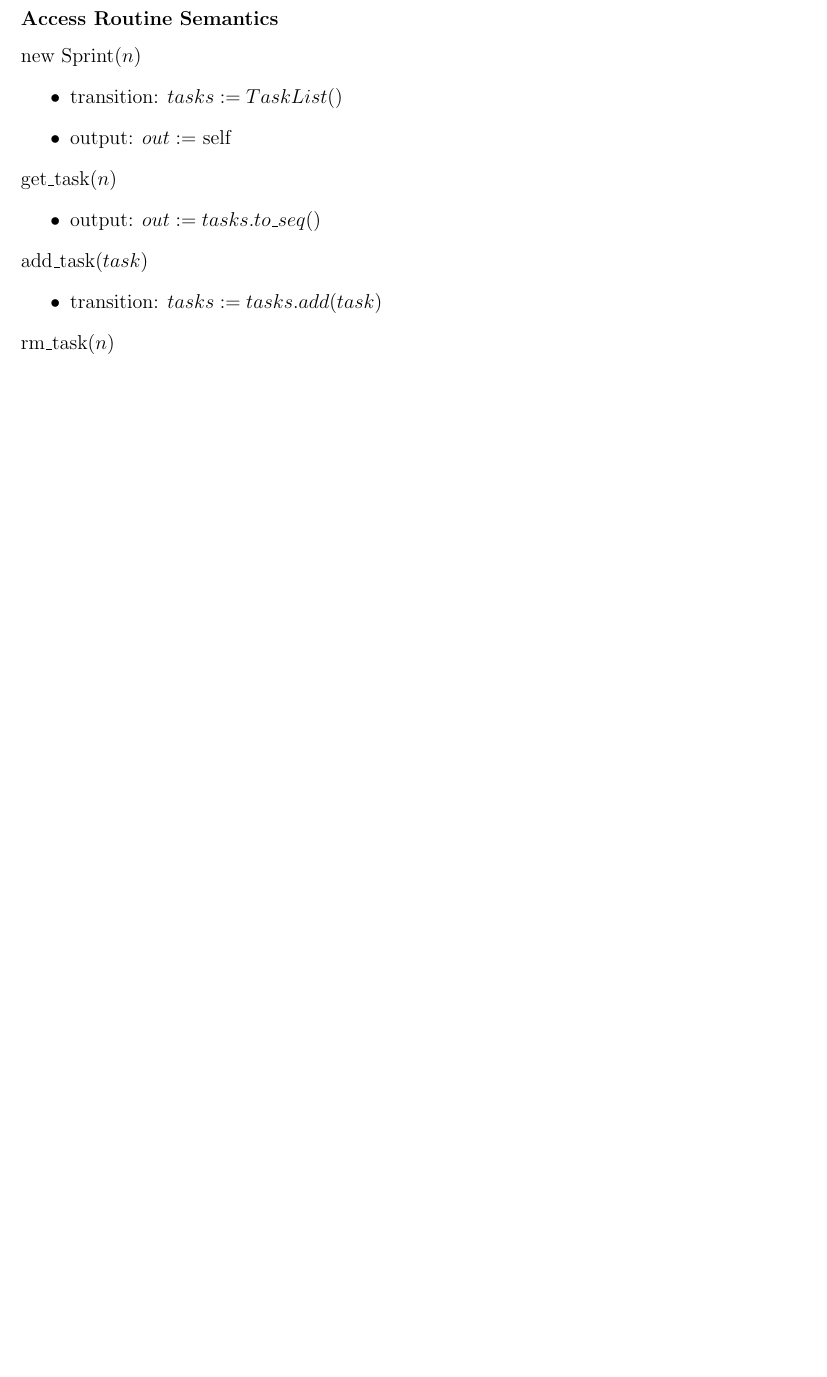
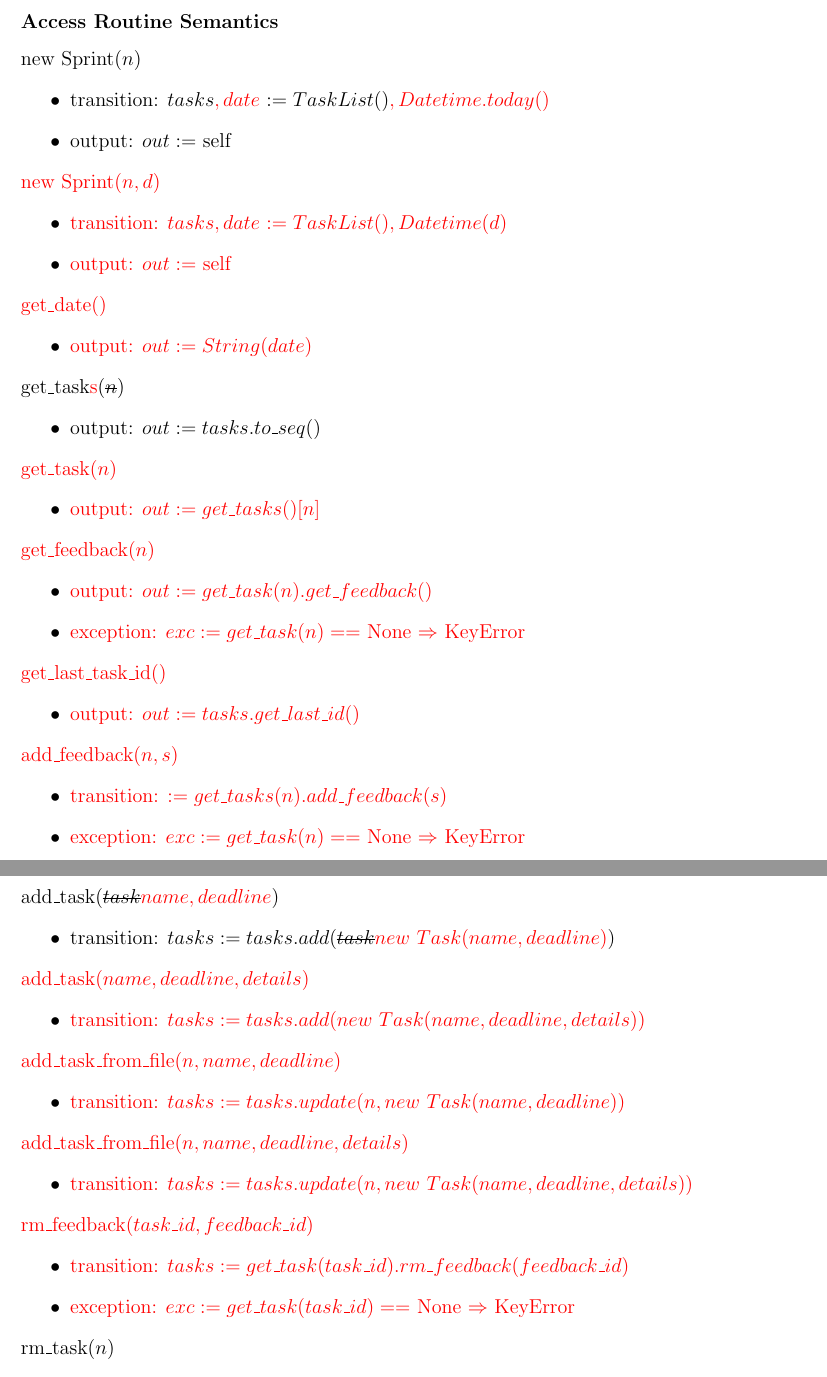
Before and after one commit to arkinmodi/ScrumBot, a LaTeX document (Doc/Design/MIS/MIS.tex): part of page 23 of 27 before the commit and two parts of pages 23 and 24 of 28 after it, the two joined at a grey line, cut so that both start at the same text, the shorter picture padded with empty space. Compiled offline with pdfLaTeX.

Commit message:
fixes and MIS sprint

```diff
--- a/Doc/Design/MIS/MIS.tex
+++ b/Doc/Design/MIS/MIS.tex
@@ -902,18 +921,72 @@ None
 \subsubsection*{Access Routine Semantics}
 \noindent new Sprint($n$)
 \begin{itemize}
-    \item transition: $tasks := TaskList()$
+    \item transition: $tasks$\textcolor{red}{$, date$} $:= TaskList()$\textcolor{red}{$, Datetime.today()$}
     \item output: $out :=$ self
 \end{itemize}
 
-\noindent get\_task($n$)
+\noindent \textcolor{red}{new Sprint($n, d$)}
+\begin{itemize}
+    \item \textcolor{red}{transition: $tasks$\textcolor{red}{$, date$} $:= TaskList()$\textcolor{red}{$, Datetime(d)$}}
+    \item \textcolor{red}{output: $out :=$ self}
+\end{itemize}
+
+\noindent \textcolor{red}{get\_date()}
+\begin{itemize}
+    \item \textcolor{red}{output: $out := String(date)$}
+\end{itemize}
+
+\noindent get\_task\textcolor{red}{s}(\sout{$n$})
 \begin{itemize}
     \item output: $out := tasks.to\_seq()$
 \end{itemize}
 
-\noindent add\_task($task$)
+\noindent \textcolor{red}{get\_task($n$)}
 \begin{itemize}
-    \item transition: $tasks := tasks.add(task)$
+    \item \textcolor{red}{output: $out := get\_tasks()[n]$}
+\end{itemize}
+
+\noindent \textcolor{red}{get\_feedback($n$)}
+\begin{itemize}
+    \item \textcolor{red}{output: $out := get\_task(n).get\_feedback()$}
+    \item \textcolor{red}{exception: $exc := get\_task(n) ==$ None $\Rightarrow$ KeyError}
+\end{itemize}
+
+\noindent \textcolor{red}{get\_last\_task\_id()}
+\begin{itemize}
+    \item \textcolor{red}{output: $out := tasks.get\_last\_id()$}
+\end{itemize}
+
+\noindent \textcolor{red}{add\_feedback($n, s$)}
+\begin{itemize}
+    \item \textcolor{red}{transition: $:= get\_tasks(n).add\_feedback(s)$}
+    \item \textcolor{red}{exception: $exc := get\_task(n) ==$ None $\Rightarrow$ KeyError}
+\end{itemize}
+
+\noindent add\_task(\sout{$task$}\textcolor{red}{$name,deadline$})
+\begin{itemize}
+    \item transition: $tasks := tasks.add($\sout{$task$}\textcolor{red}{$new\ Task(name, deadline)$}$)$
+\end{itemize}
+
+\noindent \textcolor{red}{add\_task($name,deadline,details$)}
+\begin{itemize}
+    \item \textcolor{red}{transition: $tasks := tasks.add(new\ Task(name, deadline, details))$}
+\end{itemize}
+
+\noindent \textcolor{red}{add\_task\_from\_file($n, name, deadline$)}
+\begin{itemize}
+    \item \textcolor{red}{transition: $tasks := tasks.update(n, new\ Task(name, deadline))$}
+\end{itemize}
+
+\noindent \textcolor{red}{add\_task\_from\_file($n, name, deadline, details$)}
+\begin{itemize}
+    \item \textcolor{red}{transition: $tasks := tasks.update(n, new\ Task(name, deadline, details))$}
+\end{itemize}
+
+\noindent \textcolor{red}{rm\_feedback($task\_id, feedback\_id$)}
+\begin{itemize}
+    \item \textcolor{red}{transition: $tasks := get\_task(task\_id).rm\_feedback(feedback\_id)$}
+    \item \textcolor{red}{exception: $exc := get\_task(task\_id) ==$ None $\Rightarrow$ KeyError}
 \end{itemize}
 
 \noindent rm\_task($n$)
```
Also changed, not shown: Doc/Design/MIS/MIS.tex (34 more changed lines).
